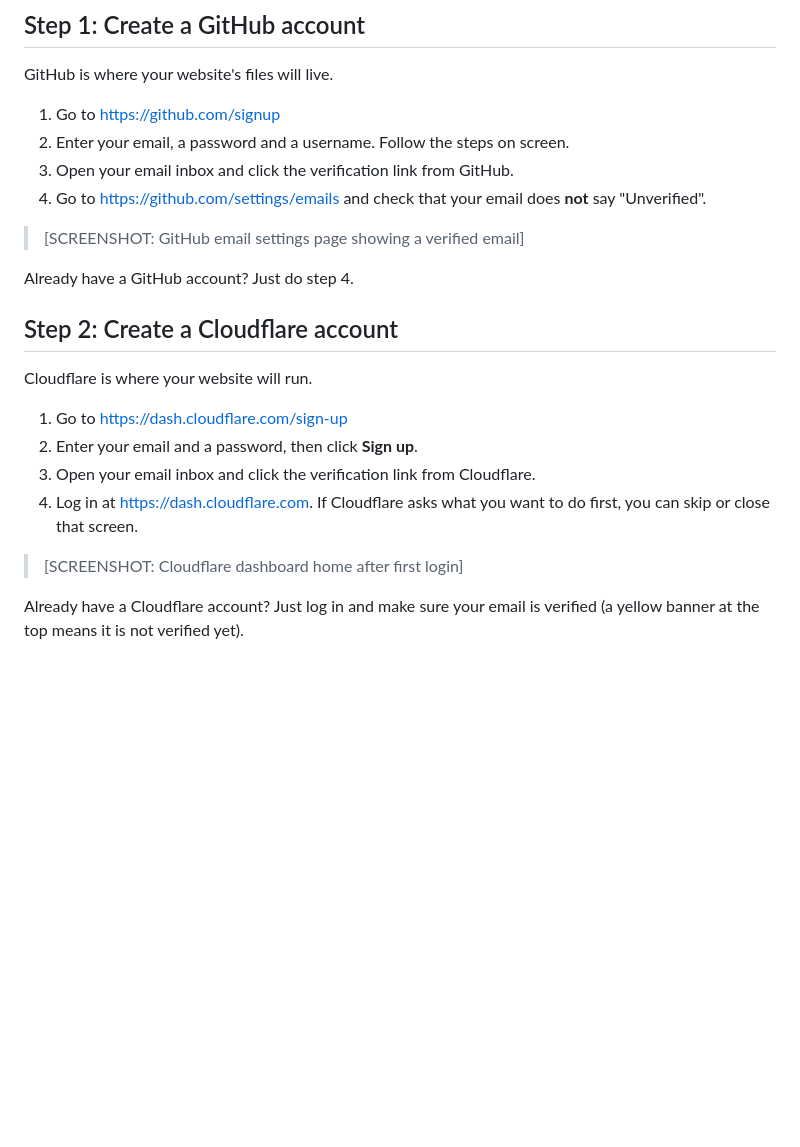
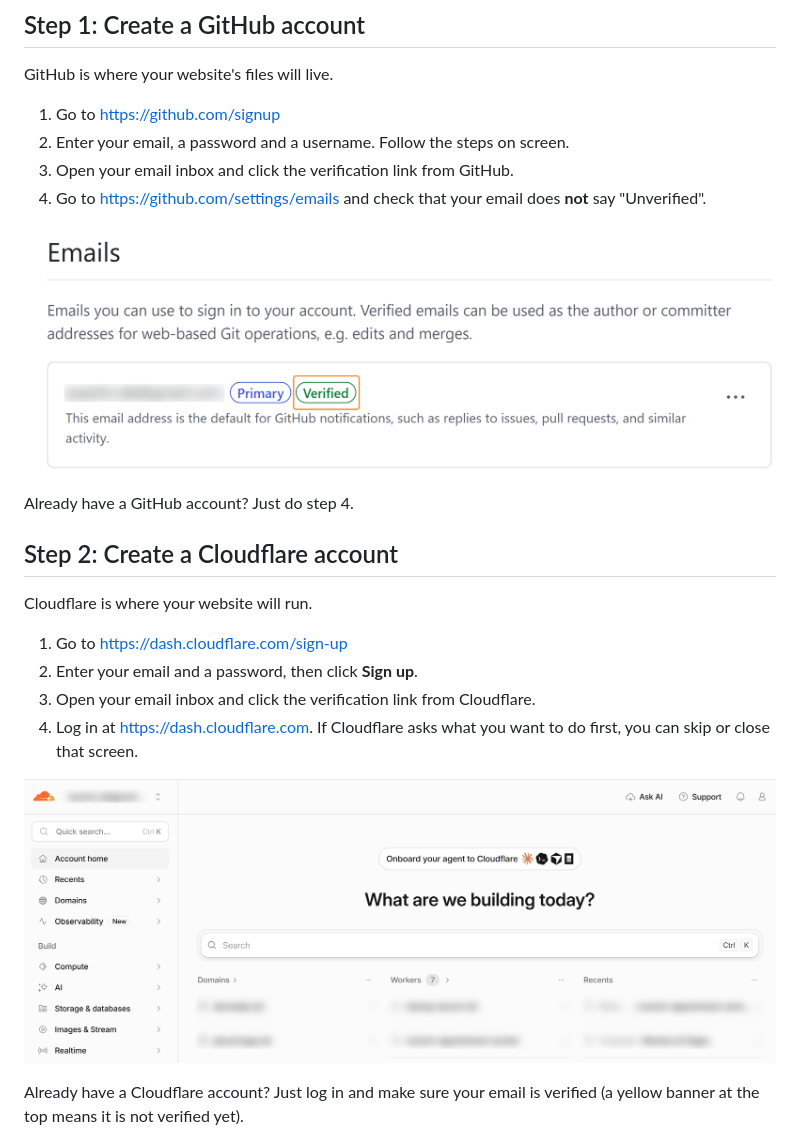
Before and after one commit to HamletHakobyan/startup-launch-kit, a Markdown page: workbook/00-before-you-start.md, the part around the change. Drawn GitHub-style; pictures changed too: workbook/images/00/00-github-verified-email.png (added), workbook/images/00/01-cf-home-first-login.png (added); blank space fills up the shorter version.

Commit message:
Add screenshots to Before you start

```diff
--- a/workbook/00-before-you-start.md
+++ b/workbook/00-before-you-start.md
@@ -22,7 +22,7 @@ GitHub is where your website's files will live.
 3. Open your email inbox and click the verification link from GitHub.
 4. Go to https://github.com/settings/emails and check that your email does **not** say "Unverified".
 
-> [SCREENSHOT: GitHub email settings page showing a verified email]
+![GitHub email settings: your email is marked Verified](images/00/00-github-verified-email.png)
 
 Already have a GitHub account? Just do step 4.
 
@@ -35,7 +35,7 @@ Cloudflare is where your website will run.
 3. Open your email inbox and click the verification link from Cloudflare.
 4. Log in at https://dash.cloudflare.com. If Cloudflare asks what you want to do first, you can skip or close that screen.
 
-> [SCREENSHOT: Cloudflare dashboard home after first login]
+![Cloudflare dashboard home page after your first login](images/00/01-cf-home-first-login.png)
 
 Already have a Cloudflare account? Just log in and make sure your email is verified (a yellow banner at the top means it is not verified yet).
 
```
